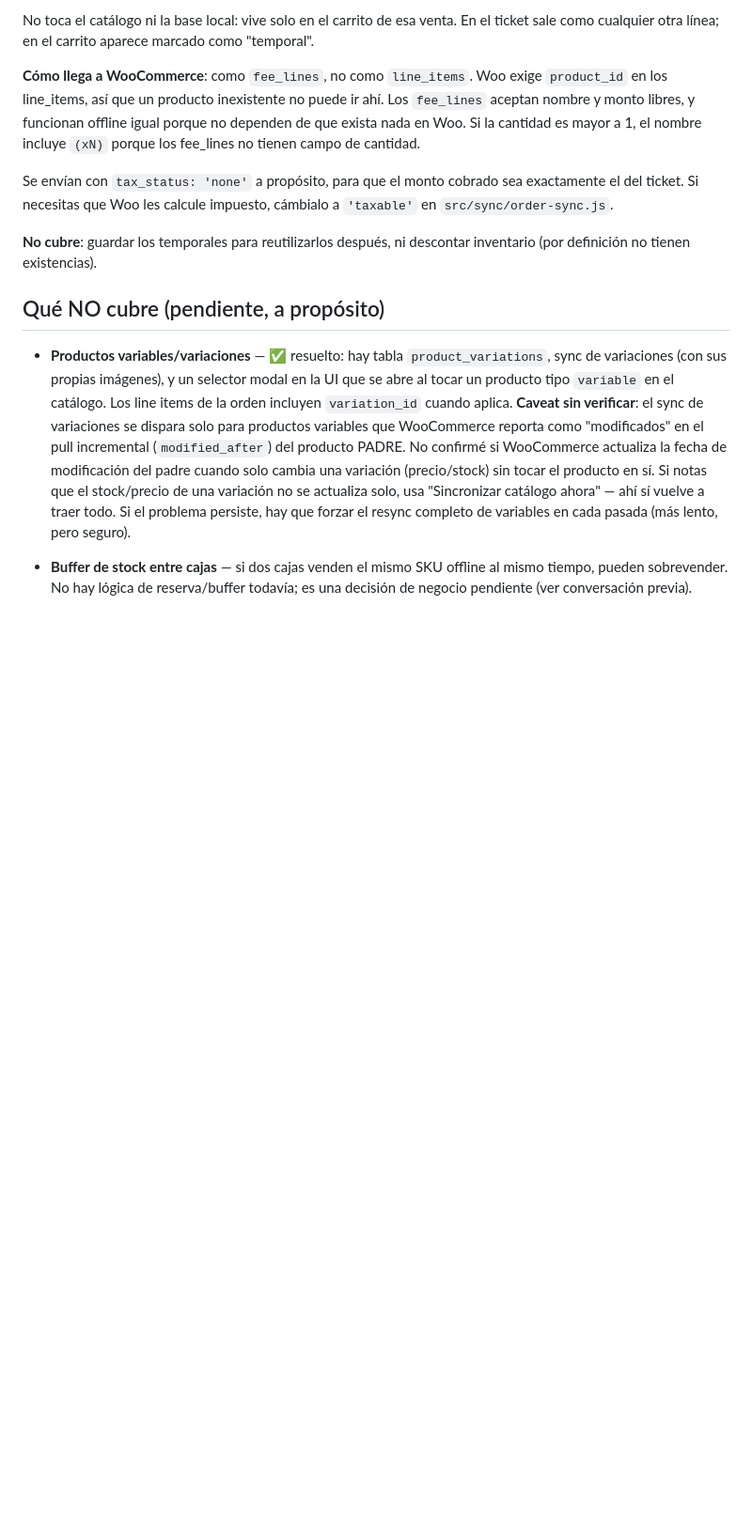
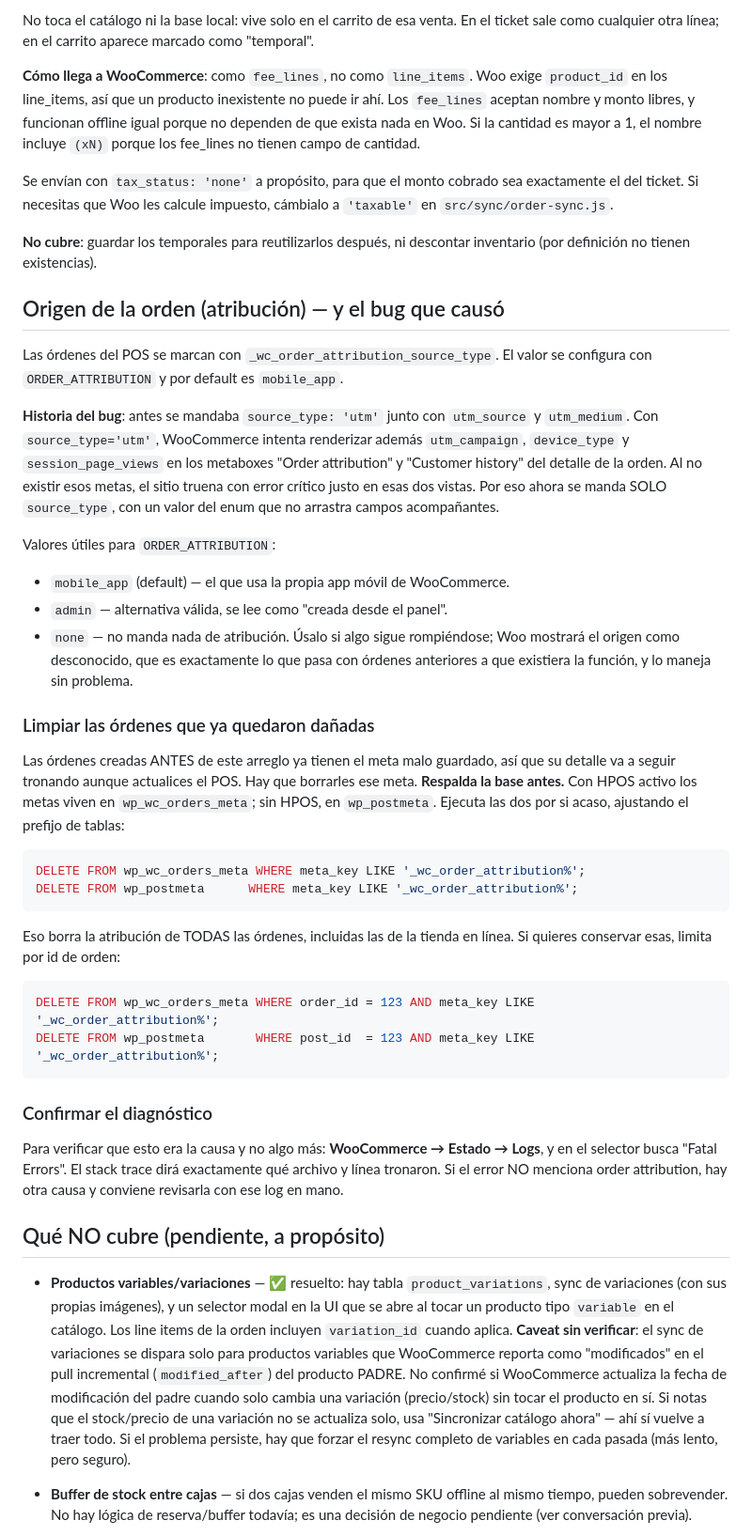
Before and after one commit to iiooiio/scaffold-POS, a Markdown page: README.md, the part around the change. Shown at 94% size. GitHub-like rendering; blank space fills up the shorter version.

Commit message:
Update README with order attribution details and cleanup
Added details about order attribution source and bug history, including SQL commands for cleaning damaged orders and verifying diagnostics.

````diff
--- a/README.md
+++ b/README.md
@@ -233,6 +233,52 @@ el del ticket. Si necesitas que Woo les calcule impuesto, cámbialo a `'taxable'
 **No cubre**: guardar los temporales para reutilizarlos después, ni descontar inventario
 (por definición no tienen existencias).
 
+## Origen de la orden (atribución) — y el bug que causó
+
+Las órdenes del POS se marcan con `_wc_order_attribution_source_type`. El valor se
+configura con `ORDER_ATTRIBUTION` y por default es `mobile_app`.
+
+**Historia del bug**: antes se mandaba `source_type: 'utm'` junto con `utm_source` y
+`utm_medium`. Con `source_type='utm'`, WooCommerce intenta renderizar además
+`utm_campaign`, `device_type` y `session_page_views` en los metaboxes "Order attribution"
+y "Customer history" del detalle de la orden. Al no existir esos metas, el sitio truena
+con error crítico justo en esas dos vistas. Por eso ahora se manda SOLO `source_type`,
+con un valor del enum que no arrastra campos acompañantes.
+
+Valores útiles para `ORDER_ATTRIBUTION`:
+- `mobile_app` (default) — el que usa la propia app móvil de WooCommerce.
+- `admin` — alternativa válida, se lee como "creada desde el panel".
+- `none` — no manda nada de atribución. Úsalo si algo sigue rompiéndose; Woo mostrará
+  el origen como desconocido, que es exactamente lo que pasa con órdenes anteriores a
+  que existiera la función, y lo maneja sin problema.
+
+### Limpiar las órdenes que ya quedaron dañadas
+
+Las órdenes creadas ANTES de este arreglo ya tienen el meta malo guardado, así que su
+detalle va a seguir tronando aunque actualices el POS. Hay que borrarles ese meta.
+**Respalda la base antes.** Con HPOS activo los metas viven en `wp_wc_orders_meta`; sin
+HPOS, en `wp_postmeta`. Ejecuta las dos por si acaso, ajustando el prefijo de tablas:
+
+```sql
+DELETE FROM wp_wc_orders_meta WHERE meta_key LIKE '_wc_order_attribution%';
+DELETE FROM wp_postmeta      WHERE meta_key LIKE '_wc_order_attribution%';
+```
+
+Eso borra la atribución de TODAS las órdenes, incluidas las de la tienda en línea. Si
+quieres conservar esas, limita por id de orden:
+
+```sql
+DELETE FROM wp_wc_orders_meta WHERE order_id = 123 AND meta_key LIKE '_wc_order_attribution%';
+DELETE FROM wp_postmeta       WHERE post_id  = 123 AND meta_key LIKE '_wc_order_attribution%';
+```
+
+### Confirmar el diagnóstico
+
+Para verificar que esto era la causa y no algo más: **WooCommerce → Estado → Logs**, y en
+el selector busca "Fatal Errors". El stack trace dirá exactamente qué archivo y línea
+tronaron. Si el error NO menciona order attribution, hay otra causa y conviene revisarla
+con ese log en mano.
+
 ## Qué NO cubre (pendiente, a propósito)
 
 - **Productos variables/variaciones** — ✅ resuelto: hay tabla `product_variations`,
````
